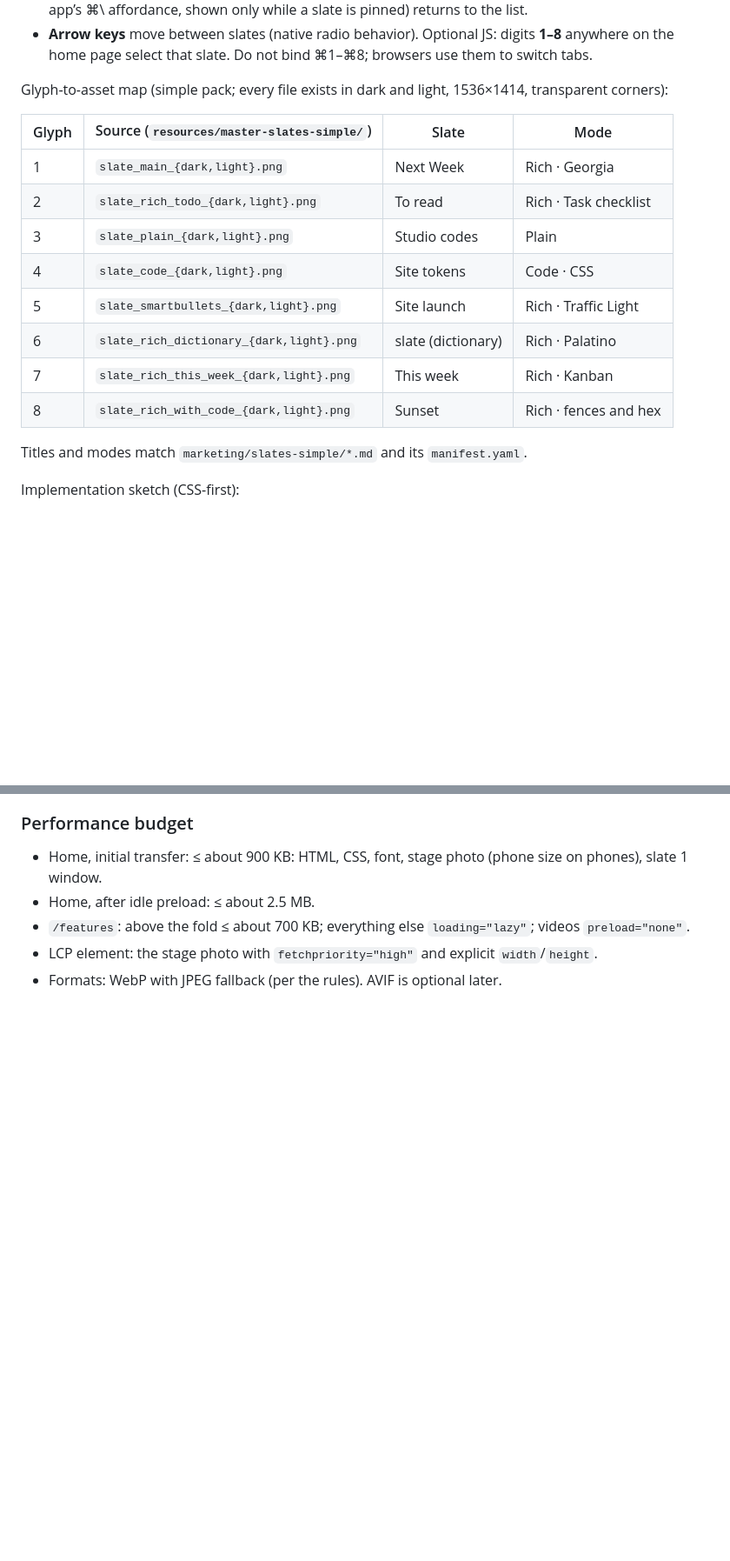
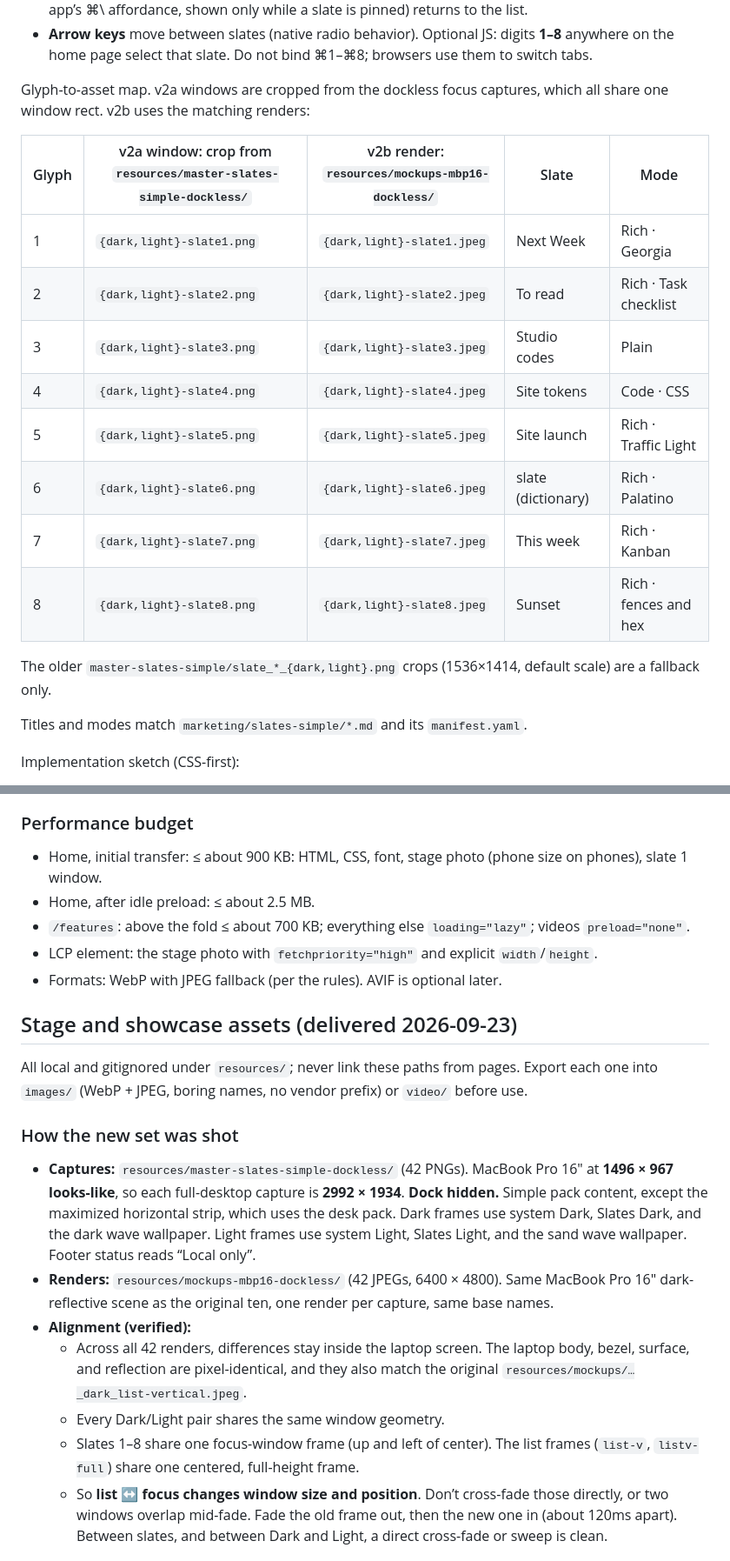
Before and after one commit to mdovale/slates_site, a Markdown page: docs/handoffs/20260922_v2-motion-showcase-features.md, 2 parts joined by grey strips. Shown at 87% size. Rendered like a GitHub page; blank space fills up the shorter version.

```diff
--- a/docs/handoffs/20260922_v2-motion-showcase-features.md
+++ b/docs/handoffs/20260922_v2-motion-showcase-features.md
@@ -84,18 +84,20 @@ Behavior:
 - **Click or tap pins** the selection. Esc, clicking the pinned glyph, or a small “all slates” back chevron (the app’s ⌘\\ affordance, shown only while a slate is pinned) returns to the list.
 - **Arrow keys** move between slates (native radio behavior). Optional JS: digits **1–8** anywhere on the home page select that slate. Do not bind ⌘1–⌘8; browsers use them to switch tabs.
 
-Glyph-to-asset map (simple pack; every file exists in dark and light, 1536×1414, transparent corners):
+Glyph-to-asset map. v2a windows are cropped from the dockless focus captures, which all share one window rect. v2b uses the matching renders:
 
-| Glyph | Source (`resources/master-slates-simple/`) | Slate | Mode |
-|-------|---------------------------------------------|-------|------|
-| 1 | `slate_main_{dark,light}.png` | Next Week | Rich · Georgia |
-| 2 | `slate_rich_todo_{dark,light}.png` | To read | Rich · Task checklist |
-| 3 | `slate_plain_{dark,light}.png` | Studio codes | Plain |
-| 4 | `slate_code_{dark,light}.png` | Site tokens | Code · CSS |
-| 5 | `slate_smartbullets_{dark,light}.png` | Site launch | Rich · Traffic Light |
-| 6 | `slate_rich_dictionary_{dark,light}.png` | slate (dictionary) | Rich · Palatino |
-| 7 | `slate_rich_this_week_{dark,light}.png` | This week | Rich · Kanban |
-| 8 | `slate_rich_with_code_{dark,light}.png` | Sunset | Rich · fences and hex |
+| Glyph | v2a window: crop from `resources/master-slates-simple-dockless/` | v2b render: `resources/mockups-mbp16-dockless/` | Slate | Mode |
+|-------|------------------------------------------------------------------|---------------------------------------------------|-------|------|
+| 1 | `{dark,light}-slate1.png` | `{dark,light}-slate1.jpeg` | Next Week | Rich · Georgia |
+| 2 | `{dark,light}-slate2.png` | `{dark,light}-slate2.jpeg` | To read | Rich · Task checklist |
+| 3 | `{dark,light}-slate3.png` | `{dark,light}-slate3.jpeg` | Studio codes | Plain |
+| 4 | `{dark,light}-slate4.png` | `{dark,light}-slate4.jpeg` | Site tokens | Code · CSS |
+| 5 | `{dark,light}-slate5.png` | `{dark,light}-slate5.jpeg` | Site launch | Rich · Traffic Light |
+| 6 | `{dark,light}-slate6.png` | `{dark,light}-slate6.jpeg` | slate (dictionary) | Rich · Palatino |
+| 7 | `{dark,light}-slate7.png` | `{dark,light}-slate7.jpeg` | This week | Rich · Kanban |
+| 8 | `{dark,light}-slate8.png` | `{dark,light}-slate8.jpeg` | Sunset | Rich · fences and hex |
+
+The older `master-slates-simple/slate_*_{dark,light}.png` crops (1536×1414, default scale) are a fallback only.
 
 Titles and modes match `marketing/slates-simple/*.md` and its `manifest.yaml`.
 
@@ -227,3 +229,17 @@ The mockups came from a commercial mockup service. Its license allows website an
 - LCP element: the stage photo with `fetchpriority="high"` and explicit `width`/`height`.
 - Formats: WebP with JPEG fallback (per the rules). AVIF is optional later.
 
+## Stage and showcase assets (delivered 2026-09-23)
+
+All local and gitignored under `resources/`; never link these paths from pages. Export each one into `images/` (WebP + JPEG, boring names, no vendor prefix) or `video/` before use.
+
+### How the new set was shot
+
+- **Captures:** `resources/master-slates-simple-dockless/` (42 PNGs). MacBook Pro 16" at **1496 × 967 looks-like**, so each full-desktop capture is **2992 × 1934**. **Dock hidden.** Simple pack content, except the maximized horizontal strip, which uses the desk pack. Dark frames use system Dark, Slates Dark, and the dark wave wallpaper. Light frames use system Light, Slates Light, and the sand wave wallpaper. Footer status reads “Local only”.
+- **Renders:** `resources/mockups-mbp16-dockless/` (42 JPEGs, 6400 × 4800). Same MacBook Pro 16" dark-reflective scene as the original ten, one render per capture, same base names.
+- **Alignment (verified):**
+  - Across all 42 renders, differences stay inside the laptop screen. The laptop body, bezel, surface, and reflection are pixel-identical, and they also match the original `resources/mockups/…_dark_list-vertical.jpeg`.
+  - Every Dark/Light pair shares the same window geometry.
+  - Slates 1–8 share one focus-window frame (up and left of center). The list frames (`list-v`, `listv-full`) share one centered, full-height frame.
+  - So **list ↔ focus changes window size and position**. Don’t cross-fade those directly, or two windows overlap mid-fade. Fade the old frame out, then the new one in (about 120ms apart). Between slates, and between Dark and Light, a direct cross-fade or sweep is clean.
+
```
Also changed, not shown: other parts of docs/handoffs/20260922_v2-motion-showcase-features.md (+46 -58 lines).
